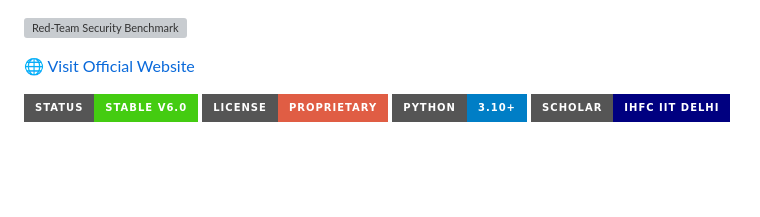
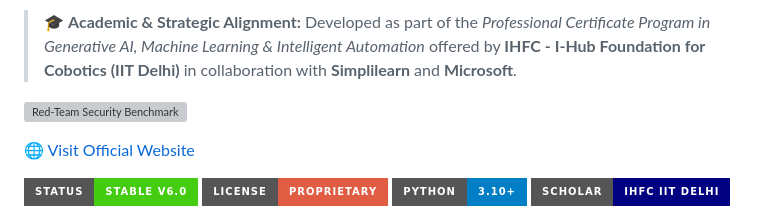
Before and after one commit to NomaanOS-Code/NomaanOS-Core, a Markdown page: README.md, the part around the change. Drawn GitHub-style; badges without logos; blank space fills up the shorter version; grey boxes are pictures that could not be loaded.

```diff
--- a/README.md
+++ b/README.md
@@ -1,3 +1,5 @@
+> 🎓 **Academic & Strategic Alignment:** Developed as part of the *Professional Certificate Program in Generative AI, Machine Learning & Intelligent Automation* offered by **IHFC - I-Hub Foundation for Cobotics (IIT Delhi)** in collaboration with **Simplilearn** and **Microsoft**.
+
 ![Red-Team Security Benchmark](https://github.com/NomaanOS-Code/NomaanOS-Core/actions/workflows/redteam.yml/badge.svg)
 
 [🌐 Visit Official Website](https://nomaanos-code.github.io/NomaanOS-Core/)
```
